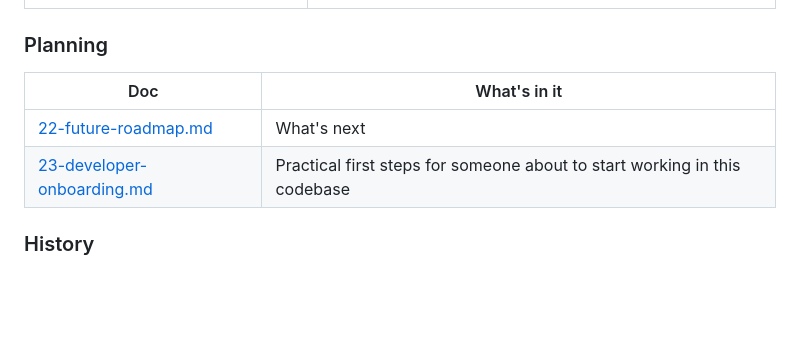
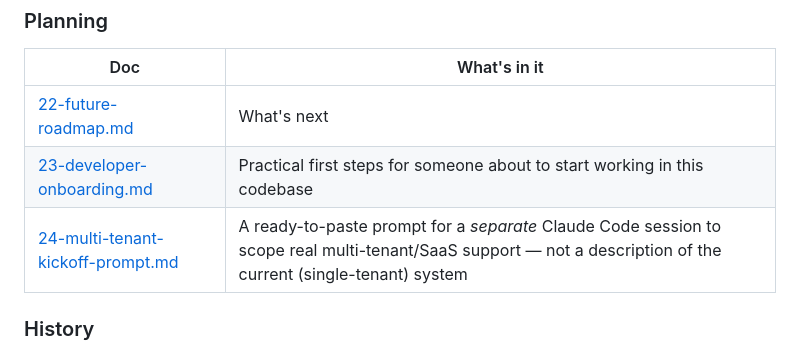
Before and after one commit to ohmdeepcerts/deepflow-apps, a Markdown page: docs/README.md, the part around the change. GitHub-like rendering; blank space fills up the shorter version.

```diff
--- a/docs/README.md
+++ b/docs/README.md
@@ -92,6 +92,7 @@ Two more things live in the build but aren't one of the three apps:
 |---|---|
 | [22-future-roadmap.md](planning/22-future-roadmap.md) | What's next |
 | [23-developer-onboarding.md](planning/23-developer-onboarding.md) | Practical first steps for someone about to start working in this codebase |
+| [24-multi-tenant-kickoff-prompt.md](planning/24-multi-tenant-kickoff-prompt.md) | A ready-to-paste prompt for a *separate* Claude Code session to scope real multi-tenant/SaaS support — not a description of the current (single-tenant) system |
 
 ### History
 [`docs/history/`](history/) holds archived, point-in-time audit and migration notes (including the pre-Vite architecture audit that drove the July 2026 migration). These are a record of decisions made, not living documentation — nothing there describes the system as it exists today. If a fact in `history/` conflicts with a doc listed above, the doc above wins.
```
Also changed, not shown: docs/planning/22-future-roadmap.md (+5 -0 lines), docs/planning/24-multi-tenant-kickoff-prompt.md (added, +45 -0 lines).
